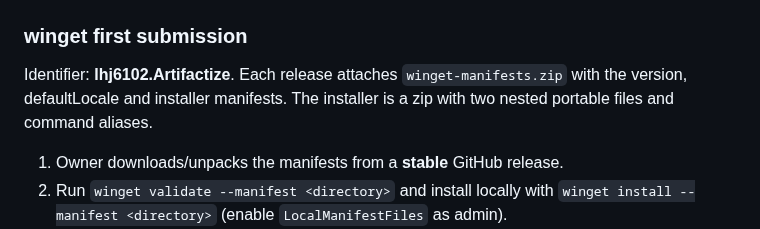
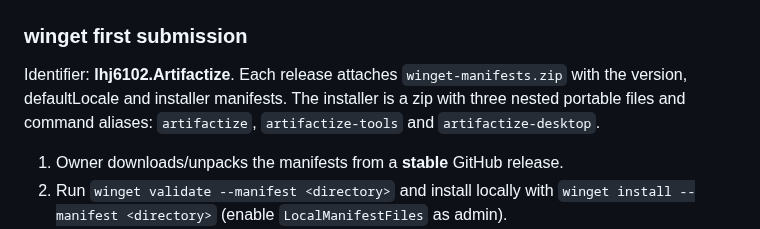
Before and after one commit to lhj6102/artifactize, a Markdown page: .github/packaging/README.md, the part around the change. GitHub-like rendering.

Commit message:
docs: winget's three aliases, plain wording on the landing demo, current screenshots

```diff
--- a/.github/packaging/README.md
+++ b/.github/packaging/README.md
@@ -73,7 +73,8 @@ python3 -I .github/scripts/channels.py generate cask \
 
 Identifier: **lhj6102.Artifactize**. Each release attaches
 `winget-manifests.zip` with the version, defaultLocale and installer manifests.
-The installer is a zip with two nested portable files and command aliases.
+The installer is a zip with three nested portable files and command aliases:
+`artifactize`, `artifactize-tools` and `artifactize-desktop`.
 
 1. Owner downloads/unpacks the manifests from a **stable** GitHub release.
 2. Run `winget validate --manifest <directory>` and install locally with
```
Also changed, not shown: assets/screenshots/detail.png, assets/screenshots/monitor.png, assets/screenshots/review.png, 1 other file.
